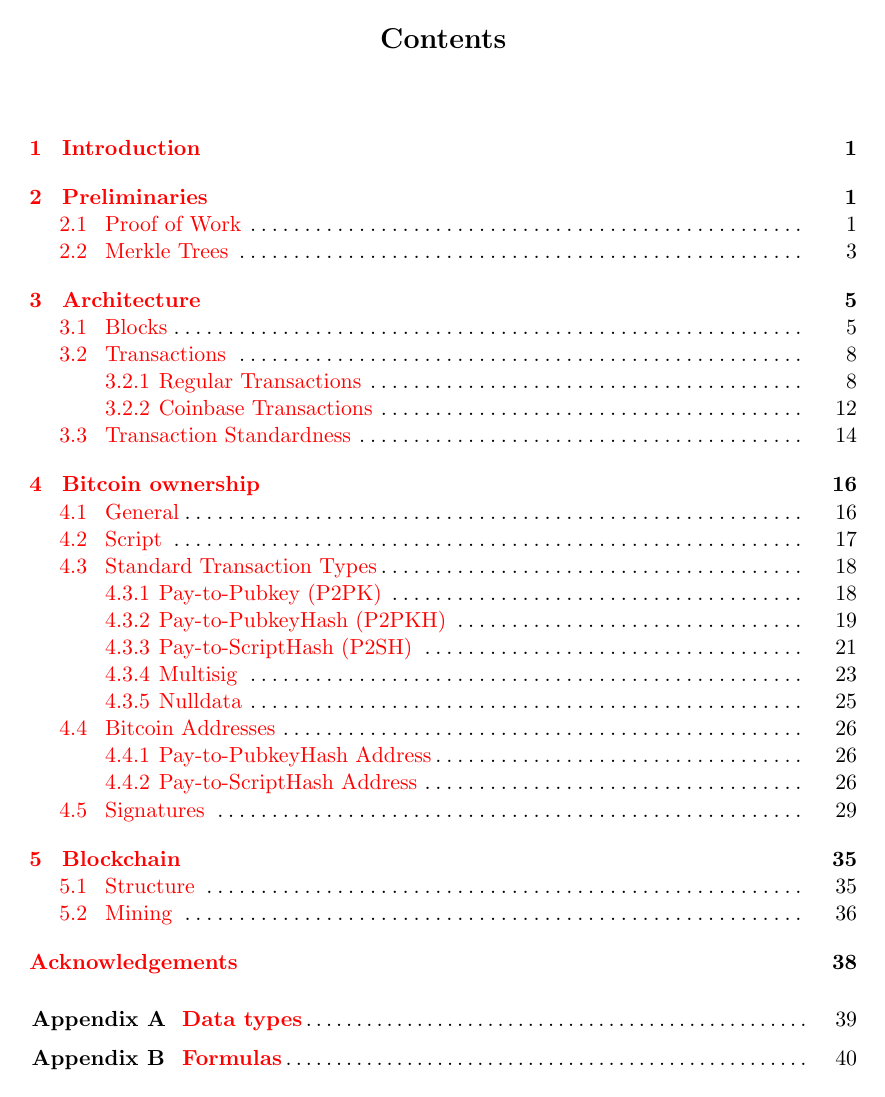
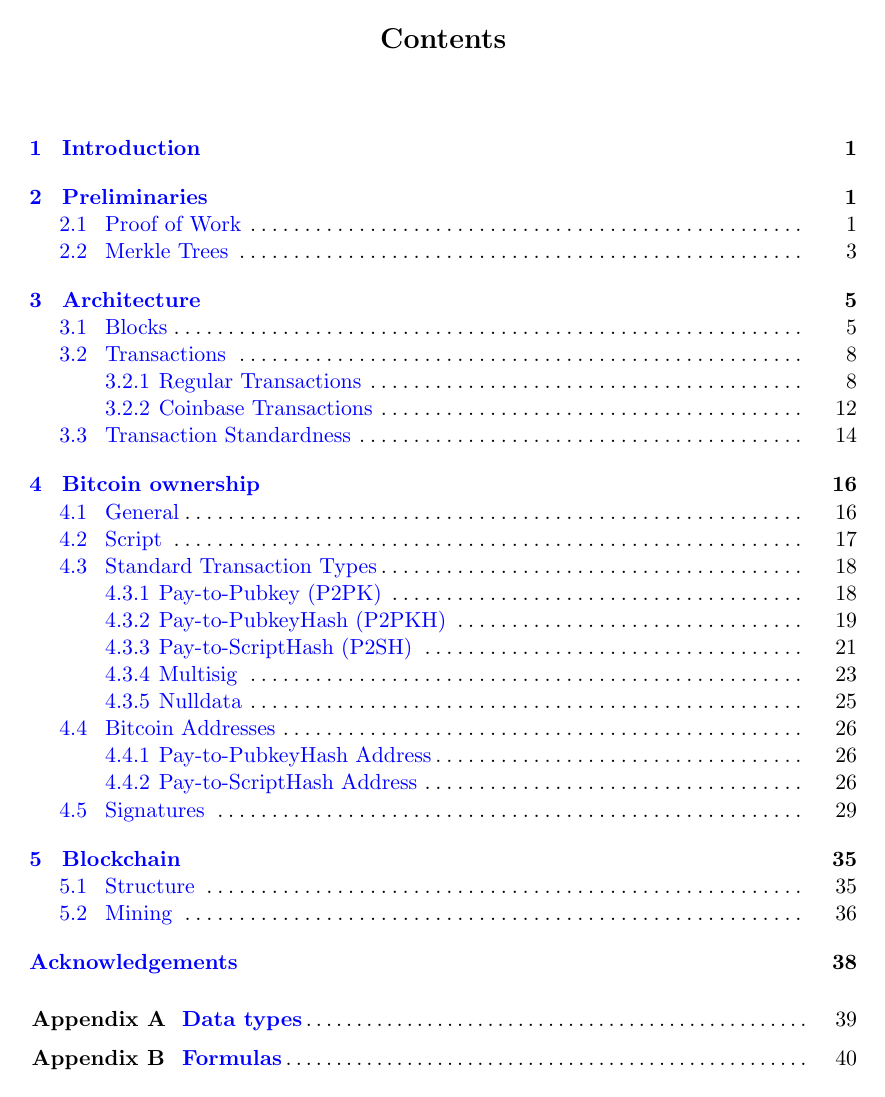
Before and after one commit to minium/Bitcoin-Spec, a LaTeX thesis (Bitcoin.tex): page 2 of 43. Compiled offline with pdfLaTeX.

Commit message:
Adding hyperref package

```diff
--- a/Bitcoin.tex
+++ b/Bitcoin.tex
@@ -4,8 +4,13 @@
 \usepackage[UKenglish]{babel}	% Language
 \usepackage{makeidx}			% Indexing
 \usepackage{titletoc}			% Table of contents
-\usepackage[colorlinks]{hyperref}			% Clickable links
 \usepackage{fancyhdr}			% Running header
+\usepackage{hyperref}			% Clickable links
+\hypersetup{
+    colorlinks=true,
+    linkcolor=blue,
+    urlcolor=cyan,
+}
 
 \usepackage{etex}
 \usepackage[left=3.2cm,right=3.2cm,top=3.7cm,bottom=4cm]{geometry}	% Margin
```
Also changed, not shown: Bitcoin.pdf.
